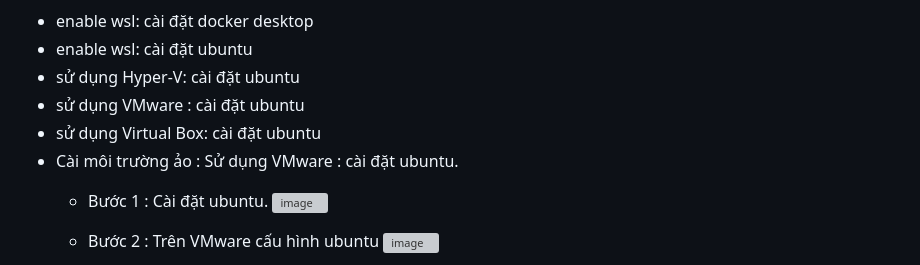
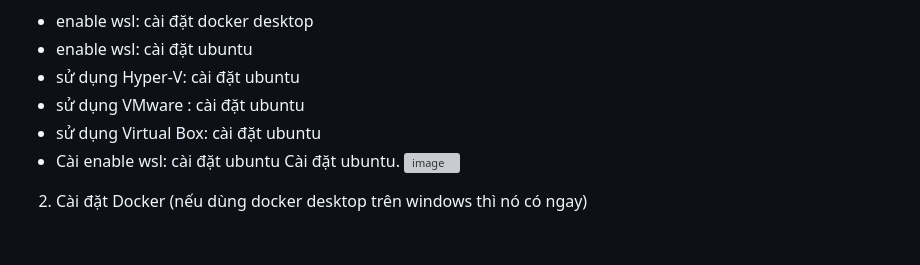
Before and after one commit to k225480106038-linh/bai3_web, a Markdown page: README.md, the part around one of its changes. Rendered like a GitHub page; blank space fills up the shorter version; grey boxes are pictures that could not be loaded.

```diff
--- a/README.md
+++ b/README.md
@@ -16,10 +16,9 @@ Yêu cầu     : LẬP TRÌNH ỨNG DỤNG WEB trên nền linux
  - sử dụng Hyper-V: cài đặt ubuntu
  - sử dụng VMware : cài đặt ubuntu
  - sử dụng Virtual Box: cài đặt ubuntu
-- Cài môi trường ảo : Sử dụng VMware : cài đặt ubuntu.
-  + Bước 1 : Cài đặt ubuntu.
+- Cài  enable wsl: cài đặt ubuntu
+   Cài đặt ubuntu.
     <img width="517" height="67" alt="image" src="https://github.com/user-attachments/assets/383f1547-6135-42ad-af28-6e311c8d8983" />
 
-  + Bước 2 : Trên VMware cấu hình ubuntu
-    <img width="1847" height="966" alt="image" src="https://github.com/user-attachments/assets/831f54f1-b692-4439-9d06-6eaabcfb5623" />
+2. Cài đặt Docker (nếu dùng docker desktop trên windows thì nó có ngay)
 
```
Also changed, not shown: other parts of README.md (+1 -1 lines).
